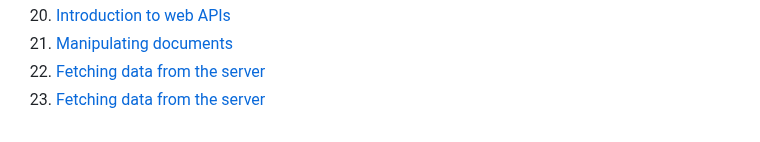
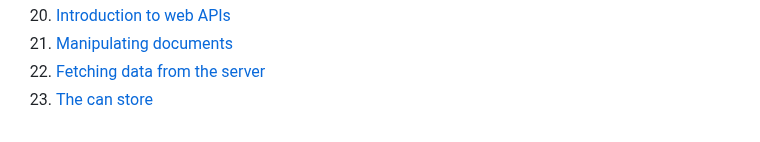
Before and after one commit to olumpeter/JavaScript-Dynamic-Client-Side-Scripting, a Markdown page: README.md, the part around the change. Rendered like a GitHub page.

```diff
--- a/README.md
+++ b/README.md
@@ -26,4 +26,4 @@ I will show you the projects I build using HTML, CSS and JavaScript that are mea
 1. [Introduction to web APIs](https://github.com/olumpeter/JavaScript-Dynamic-Client-Side-Scripting/tree/main/020-introduction-to-web-APIs/active_learning/)
 1. [Manipulating documents](https://github.com/olumpeter/JavaScript-Dynamic-Client-Side-Scripting/tree/main/021-manipulating-documents/active_learning/)
 1. [Fetching data from the server](https://github.com/olumpeter/JavaScript-Dynamic-Client-Side-Scripting/tree/main/022-fetching-data-from-the-server/fetching-text-content/active_learning/)
-1. [Fetching data from the server](https://github.com/olumpeter/JavaScript-Dynamic-Client-Side-Scripting/tree/main/022-fetching-data-from-the-server/the-can-store/active_learning/)
+1. [The can store](https://github.com/olumpeter/JavaScript-Dynamic-Client-Side-Scripting/tree/main/022-fetching-data-from-the-server/the-can-store/active_learning/)
```
